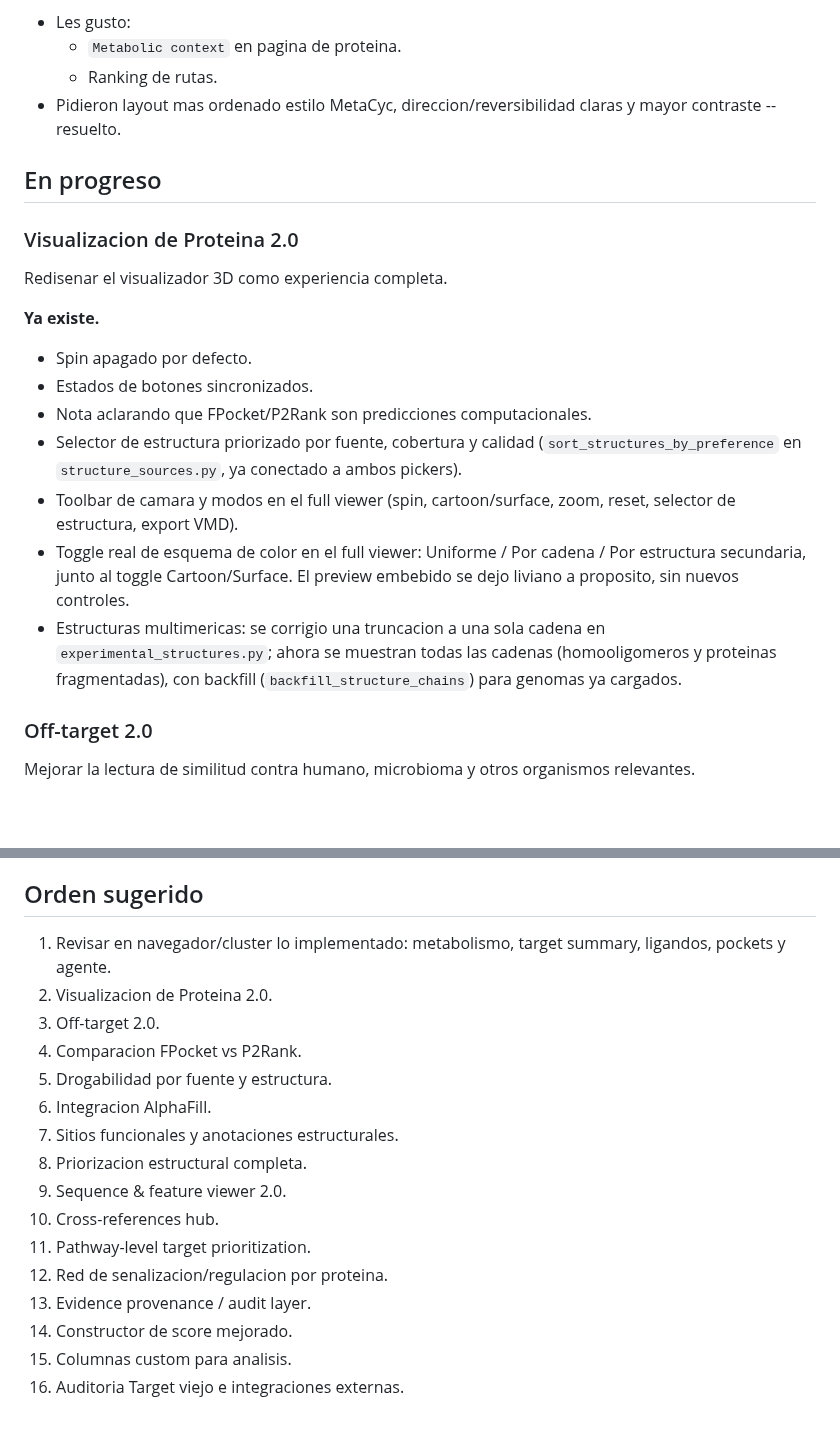
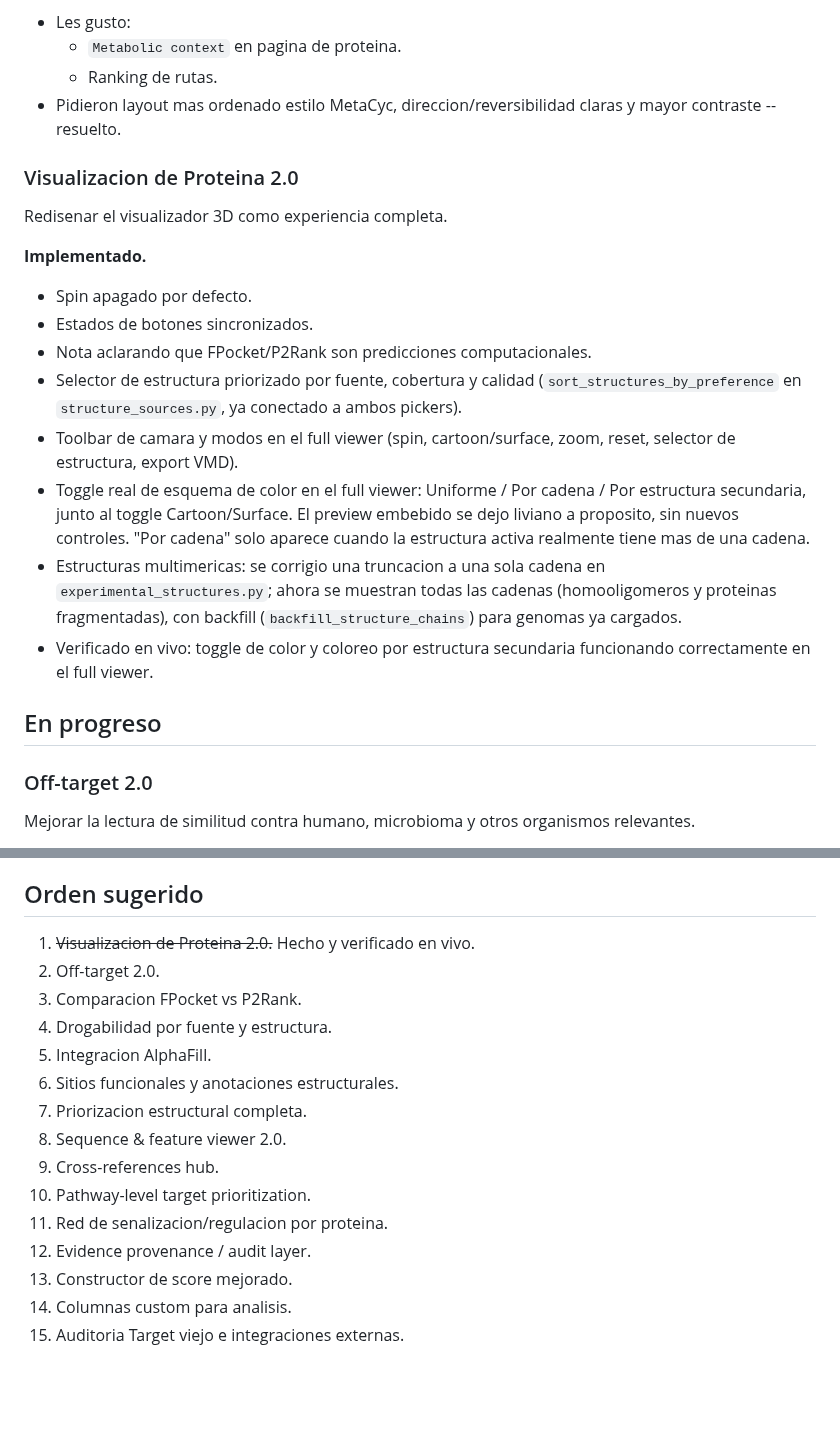
Before and after one commit to sndg-arg/targetpathogenweb, a Markdown page: docs/TARGET_ROADMAP.md, 2 parts joined by grey strips. GitHub-like rendering; blank space fills up the shorter version.

Commit message:
Roadmap: move Visualizacion de Proteina 2.0 to Hecho/en uso
Verified live -- color-scheme toggle and multichain display both
confirmed working. Updates the suggested order to start from Off-target 2.0.

Co-Authored-By: Claude Sonnet 5 <noreply@anthropic.com>

```diff
--- a/docs/TARGET_ROADMAP.md
+++ b/docs/TARGET_ROADMAP.md
@@ -201,21 +201,22 @@ Incorpora informacion metabolica al analisis de targets.
   - Ranking de rutas.
 - Pidieron layout mas ordenado estilo MetaCyc, direccion/reversibilidad claras y mayor contraste -- resuelto.
 
-## En progreso
-
 ### Visualizacion de Proteina 2.0
 
 Redisenar el visualizador 3D como experiencia completa.
 
-**Ya existe.**
+**Implementado.**
 
 - Spin apagado por defecto.
 - Estados de botones sincronizados.
 - Nota aclarando que FPocket/P2Rank son predicciones computacionales.
 - Selector de estructura priorizado por fuente, cobertura y calidad (`sort_structures_by_preference` en `structure_sources.py`, ya conectado a ambos pickers).
 - Toolbar de camara y modos en el full viewer (spin, cartoon/surface, zoom, reset, selector de estructura, export VMD).
-- Toggle real de esquema de color en el full viewer: Uniforme / Por cadena / Por estructura secundaria, junto al toggle Cartoon/Surface. El preview embebido se dejo liviano a proposito, sin nuevos controles.
+- Toggle real de esquema de color en el full viewer: Uniforme / Por cadena / Por estructura secundaria, junto al toggle Cartoon/Surface. El preview embebido se dejo liviano a proposito, sin nuevos controles. "Por cadena" solo aparece cuando la estructura activa realmente tiene mas de una cadena.
 - Estructuras multimericas: se corrigio una truncacion a una sola cadena en `experimental_structures.py`; ahora se muestran todas las cadenas (homooligomeros y proteinas fragmentadas), con backfill (`backfill_structure_chains`) para genomas ya cargados.
+- Verificado en vivo: toggle de color y coloreo por estructura secundaria funcionando correctamente en el full viewer.
+
+## En progreso
 
 ### Off-target 2.0
 
@@ -509,19 +510,18 @@ Auditoria funcional de `target-human-web`, el proyecto companero de target human
 
 ## Orden sugerido
 
-1. Revisar en navegador/cluster lo implementado: metabolismo, target summary, ligandos, pockets y agente.
-2. Visualizacion de Proteina 2.0.
-3. Off-target 2.0.
-4. Comparacion FPocket vs P2Rank.
-5. Drogabilidad por fuente y estructura.
-6. Integracion AlphaFill.
-7. Sitios funcionales y anotaciones estructurales.
-8. Priorizacion estructural completa.
-9. Sequence & feature viewer 2.0.
-10. Cross-references hub.
-11. Pathway-level target prioritization.
-12. Red de senalizacion/regulacion por proteina.
-13. Evidence provenance / audit layer.
-14. Constructor de score mejorado.
-15. Columnas custom para analisis.
-16. Auditoria Target viejo e integraciones externas.
+1. ~~Visualizacion de Proteina 2.0.~~ Hecho y verificado en vivo.
+2. Off-target 2.0.
+3. Comparacion FPocket vs P2Rank.
+4. Drogabilidad por fuente y estructura.
+5. Integracion AlphaFill.
+6. Sitios funcionales y anotaciones estructurales.
+7. Priorizacion estructural completa.
+8. Sequence & feature viewer 2.0.
+9. Cross-references hub.
+10. Pathway-level target prioritization.
+11. Red de senalizacion/regulacion por proteina.
+12. Evidence provenance / audit layer.
+13. Constructor de score mejorado.
+14. Columnas custom para analisis.
+15. Auditoria Target viejo e integraciones externas.
```
